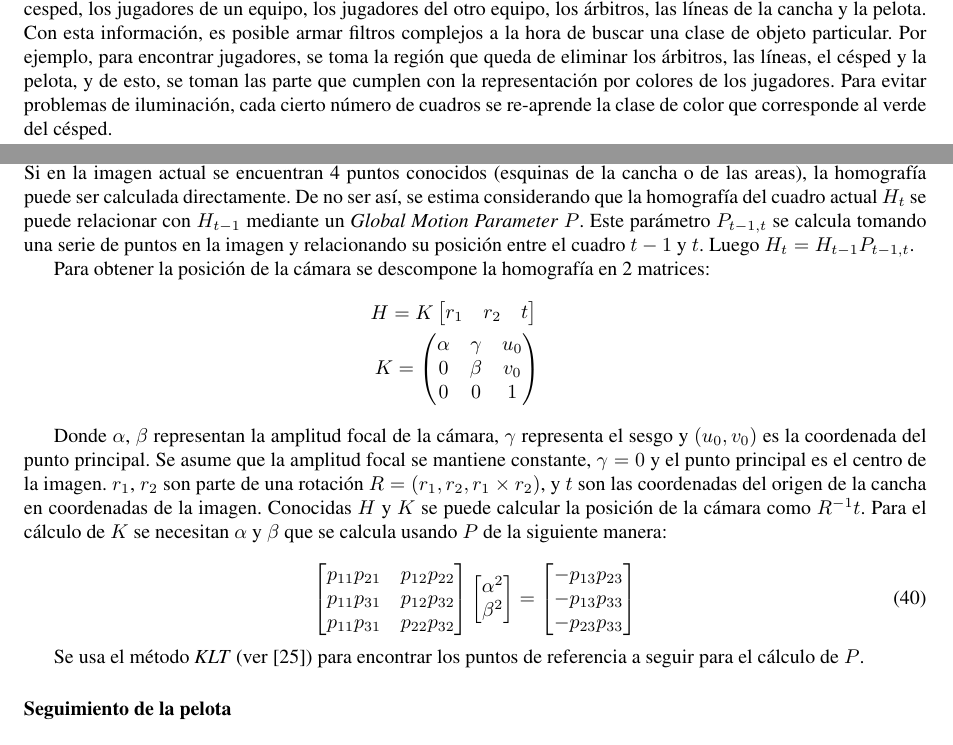
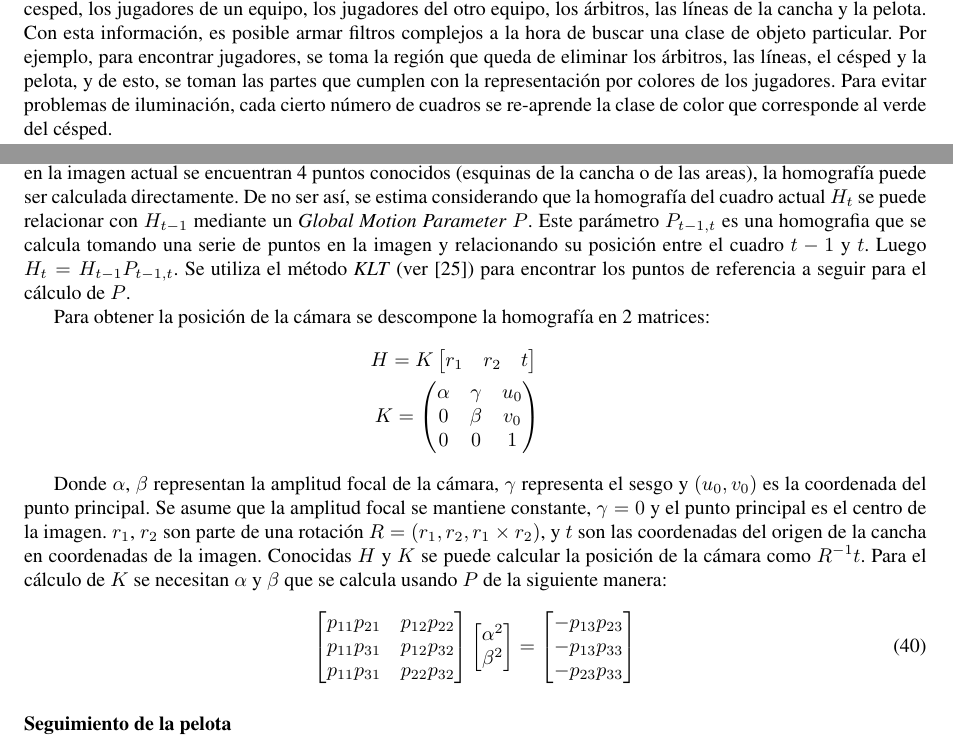
Before and after one commit to champo/proyecto-final, a LaTeX document (doc/state-of-the-art.tex): two parts of pages 16 and 17 of 19, joined at a grey line, cut so that both start at the same text. Compiled offline with pdfLaTeX.

Commit message:
Small improvments and fixes in last section

```diff
--- a/doc/state-of-the-art.tex
+++ b/doc/state-of-the-art.tex
@@ -1553,7 +1553,7 @@ los jugadores del otro equipo, los árbitros, las líneas de la cancha y la pelo
 Con esta información, es posible armar filtros complejos a la hora de buscar una clase de objeto particular.
 Por ejemplo, para encontrar jugadores, se toma la región que queda de
 eliminar los árbitros, las líneas, el césped y la pelota,
-y de esto, se toman las parte que cumplen con la representación por colores de los jugadores.
+y de esto, se toman las partes que cumplen con la representación por colores de los jugadores.
 Para evitar problemas de iluminación, cada cierto número de cuadros se re-aprende la clase de color
 que corresponde al verde del césped.
 
@@ -1629,8 +1629,8 @@ Como la perspectiva de la cámara cambia cuadro a cuadro, ésta debe ser calcula
 Si en la imagen actual se encuentran 4 puntos conocidos (esquinas de la cancha o de las areas), la homografía puede ser calculada directamente.
 De no ser así, se estima considerando que la homografía del cuadro actual $H_t$ se puede
 relacionar con $H_{t-1}$ mediante un \textit{Global Motion Parameter} $P$.
-Este parámetro $P_{t-1,t}$ se calcula tomando una serie de puntos en la imagen y relacionando su posición entre el cuadro $t-1$ y $t$.
-Luego $ H_t = H_{t-1} P_{t-1,t}$.
+Este parámetro $P_{t-1,t}$ es una homografia que se calcula tomando una serie de puntos en la imagen y relacionando su posición entre el cuadro $t-1$ y $t$.
+Luego $ H_t = H_{t-1} P_{t-1,t}$. Se utiliza el método \textit{KLT} (ver \cite{KLT}) para encontrar los puntos de referencia a seguir para el cálculo de $P$.
 
 Para obtener la posición de la cámara se descompone la homografía en 2 matrices:
 \begin{eqnarray*}
@@ -1666,7 +1666,6 @@ Para el cálculo de $K$ se necesitan $\alpha$ y $\beta$ que se calcula usando $P
 \end{bmatrix}
 \end{equation}
 
-Se usa el método \textit{KLT} (ver \cite{KLT}) para encontrar los puntos de referencia a seguir para el cálculo de $P$.
 
 \subsubsection*{Seguimiento de la pelota}
 
```
